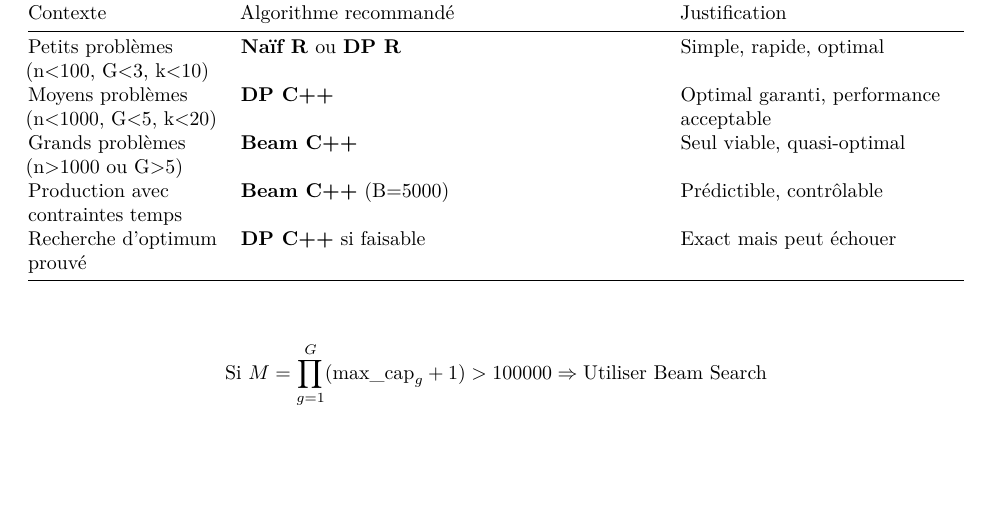
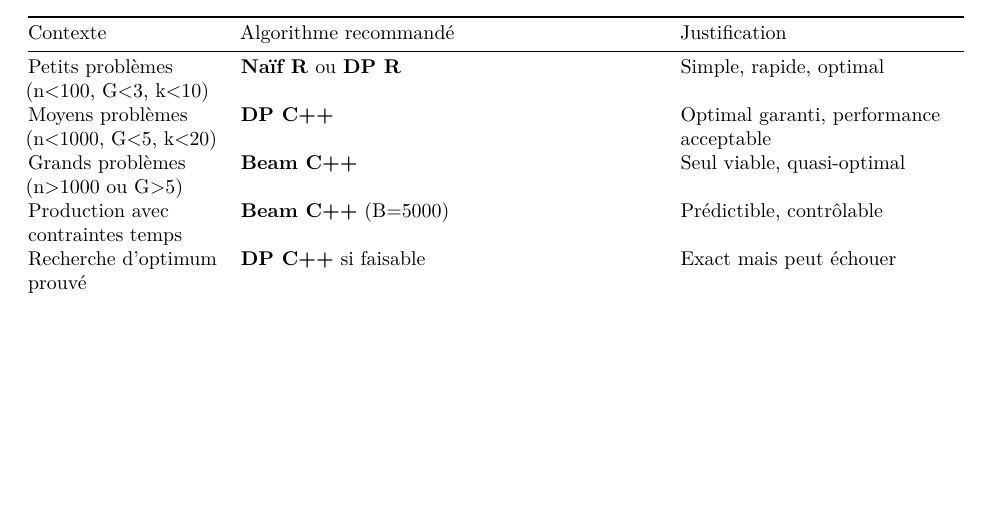
Before and after one commit to mariontremblay49/Algorithmique, an R Markdown document (Rapport_final.Rmd): part of page 12 of 18, cut so that both start at the same text, the shorter picture padded with empty space. Rendered offline with R 4.5, knitr and Pandoc, then LaTeX, with nearby package versions; code that draws random numbers runs with fixed seeds of ours; some code elsewhere in the file could not run offline.

Commit message:
Presque derniers changements

```diff
--- a/Rapport_final.Rmd
+++ b/Rapport_final.Rmd
@@ -799,9 +805,6 @@ ggplot(df_impact_long, aes(x = G, y = operations, color = algo)) +
 | Recherche d'optimum prouvé | **DP C++** si faisable | Exact mais peut échouer |
 
 
-$$
-\text{Si } M = \prod_{g=1}^G (\text{max\_cap}_g + 1) > 100000 \Rightarrow \text{Utiliser Beam Search}
-$$
 
 # 7. Temps de calcul
 
```
Also changed, not shown: Rapport_final.pdf, Rapport_final.Rmd (6 more changed lines).
